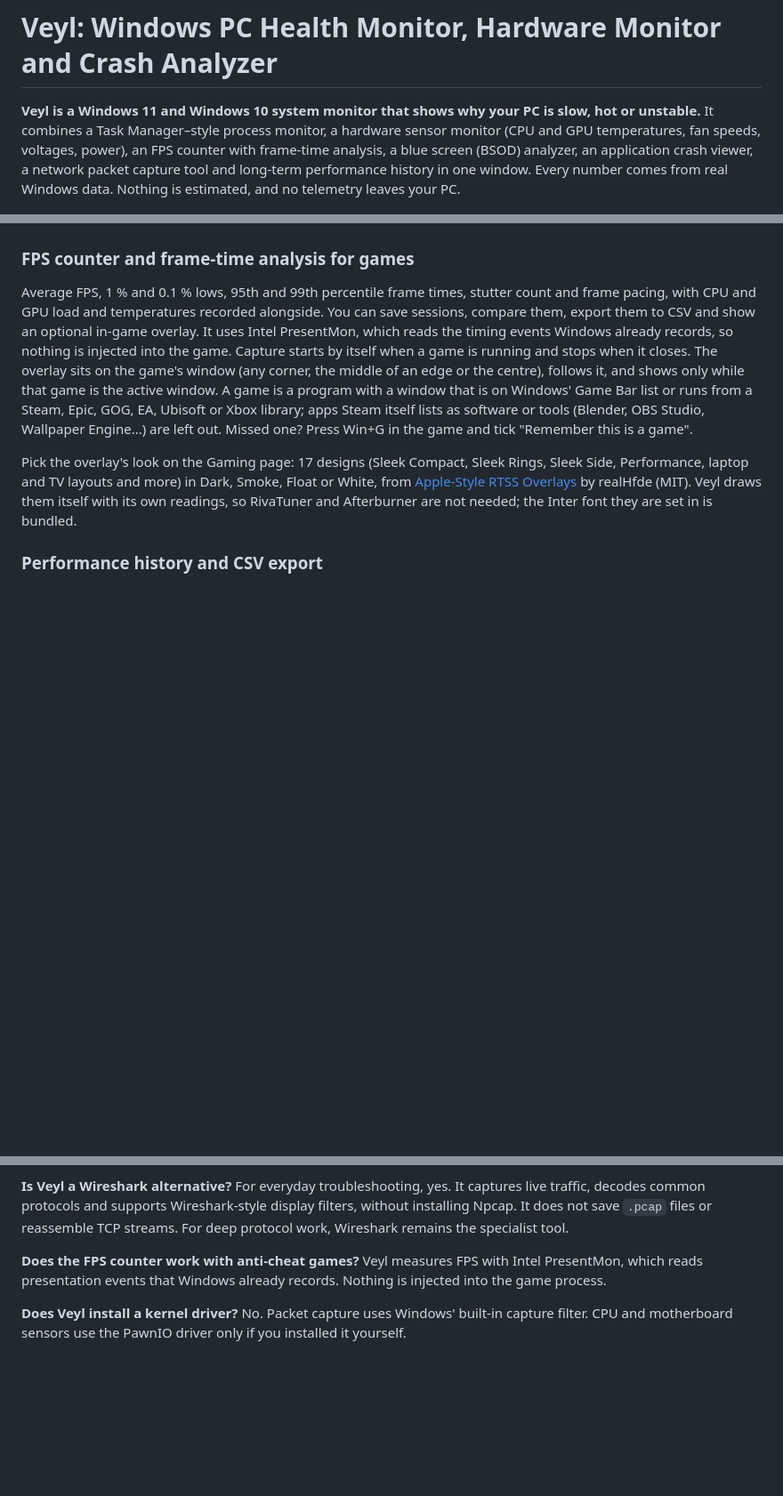
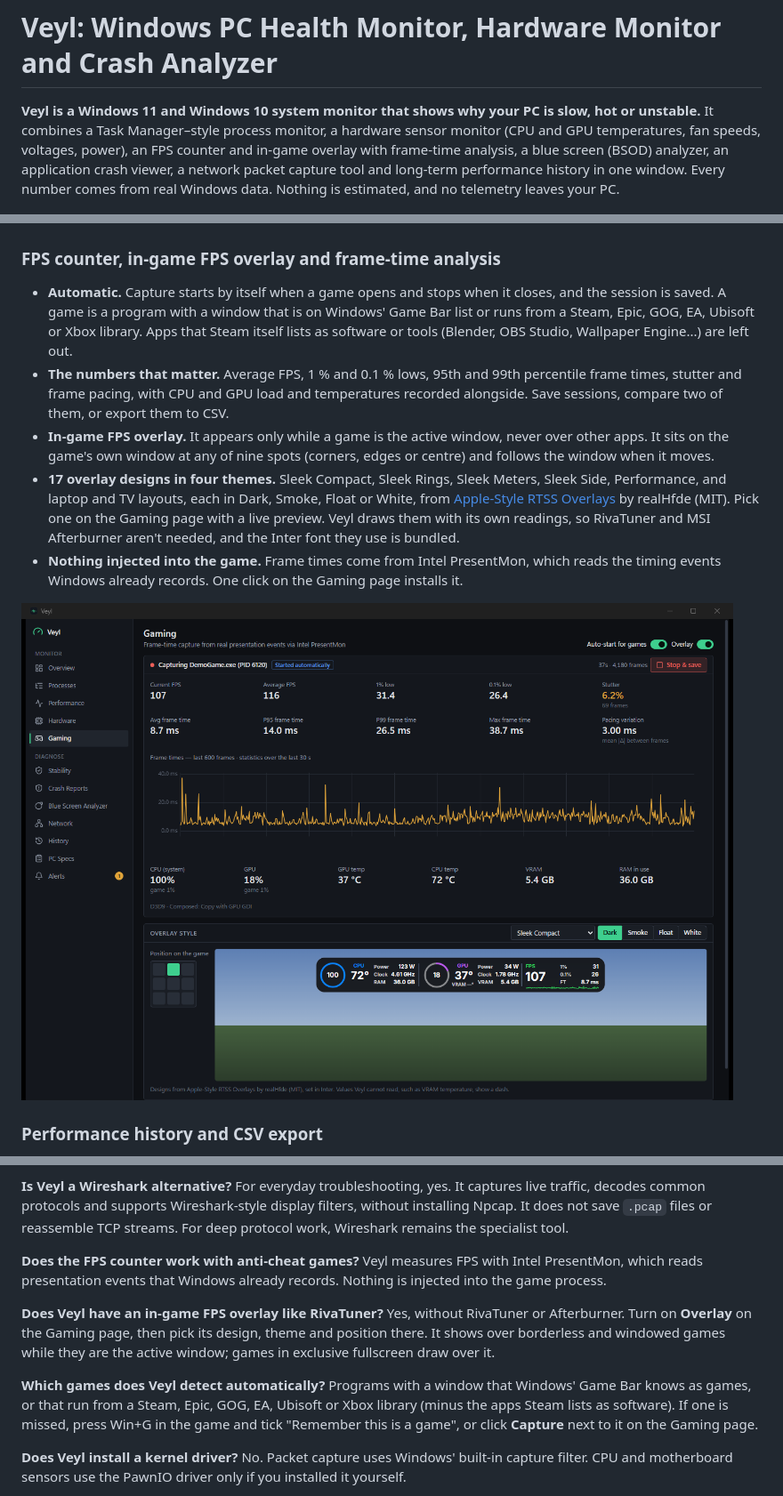
Before and after one commit to LunoviaVR/Veyl, a Markdown page: README.md, 3 parts joined by grey strips. Shown at 89% size. GitHub-like rendering; pictures changed too: docs/screenshots/gaming.png (added); blank space fills up the shorter version.

Commit message:
docs: README for auto-capture, in-game overlay designs and Gaming screenshot

```diff
--- a/README.md
+++ b/README.md
@@ -2,8 +2,8 @@
 
 **Veyl is a Windows 11 and Windows 10 system monitor that shows why your PC is slow, hot or unstable.**
 It combines a Task Manager–style process monitor, a hardware sensor monitor (CPU and GPU
-temperatures, fan speeds, voltages, power), an FPS counter with frame-time analysis, a blue screen
-(BSOD) analyzer, an application crash viewer, a network packet capture tool and long-term
+temperatures, fan speeds, voltages, power), an FPS counter and in-game overlay with frame-time
+analysis, a blue screen (BSOD) analyzer, an application crash viewer, a network packet capture tool and long-term
 performance history in one window. Every number comes from real Windows data. Nothing is
 estimated, and no telemetry leaves your PC.
 
@@ -105,24 +105,27 @@ among thousands of packets. Captured packets stay in memory and are never saved
 
 ![Veyl network packet capture showing DNS and ICMP packets, a display filter, protocol layers and a hex dump](docs/screenshots/network.png)
 
-### FPS counter and frame-time analysis for games
+### FPS counter, in-game FPS overlay and frame-time analysis
 
-Average FPS, 1 % and 0.1 % lows, 95th and 99th percentile frame times, stutter count and frame
-pacing, with CPU and GPU load and temperatures recorded alongside. You can save sessions,
-compare them, export them to CSV and show an optional in-game overlay. It uses Intel PresentMon,
-which reads the timing events Windows already records, so nothing is injected into the game.
-Capture starts by itself when a game is running and stops when it closes. The overlay sits on
-the game's window (any corner, the middle of an edge or the centre), follows it, and shows only
-while that game is the active window. A game is a program with a window that is on Windows' Game
-Bar list or runs from a Steam, Epic, GOG, EA, Ubisoft or Xbox library; apps Steam itself lists as
-software or tools (Blender, OBS Studio, Wallpaper Engine...) are left out. Missed one? Press Win+G
-in the game and tick "Remember this is a game".
+- **Automatic.** Capture starts by itself when a game opens and stops when it closes, and the
+  session is saved. A game is a program with a window that is on Windows' Game Bar list or runs
+  from a Steam, Epic, GOG, EA, Ubisoft or Xbox library. Apps that Steam itself lists as software
+  or tools (Blender, OBS Studio, Wallpaper Engine...) are left out.
+- **The numbers that matter.** Average FPS, 1 % and 0.1 % lows, 95th and 99th percentile frame
+  times, stutter and frame pacing, with CPU and GPU load and temperatures recorded alongside.
+  Save sessions, compare two of them, or export them to CSV.
+- **In-game FPS overlay.** It appears only while a game is the active window, never over other
+  apps. It sits on the game's own window at any of nine spots (corners, edges or centre) and
+  follows the window when it moves.
+- **17 overlay designs in four themes.** Sleek Compact, Sleek Rings, Sleek Meters, Sleek Side,
+  Performance, and laptop and TV layouts, each in Dark, Smoke, Float or White, from
+  [Apple-Style RTSS Overlays](https://github.com/realHfde/Apple-Style-Inspired-RTSS-Overlay) by
+  realHfde (MIT). Pick one on the Gaming page with a live preview. Veyl draws them with its own
+  readings, so RivaTuner and MSI Afterburner aren't needed, and the Inter font they use is bundled.
+- **Nothing injected into the game.** Frame times come from Intel PresentMon, which reads the
+  timing events Windows already records. One click on the Gaming page installs it.
 
-Pick the overlay's look on the Gaming page: 17 designs (Sleek Compact, Sleek Rings, Sleek Side,
-Performance, laptop and TV layouts and more) in Dark, Smoke, Float or White, from
-[Apple-Style RTSS Overlays](https://github.com/realHfde/Apple-Style-Inspired-RTSS-Overlay) by
-realHfde (MIT). Veyl draws them itself with its own readings, so RivaTuner and Afterburner are not
-needed; the Inter font they are set in is bundled.
+![Veyl FPS counter capturing a game automatically, with FPS, 1% lows, a frame-time chart, CPU and GPU temperatures and the in-game overlay style picker](docs/screenshots/gaming.png)
 
 ### Performance history and CSV export
 
@@ -232,6 +235,17 @@ files or reassemble TCP streams. For deep protocol work, Wireshark remains the s
 Veyl measures FPS with Intel PresentMon, which reads presentation events that Windows already
 records. Nothing is injected into the game process.
 
+**Does Veyl have an in-game FPS overlay like RivaTuner?**
+Yes, without RivaTuner or Afterburner. Turn on **Overlay** on the Gaming page, then pick its
+design, theme and position there. It shows over borderless and windowed games while they are the
+active window; games in exclusive fullscreen draw over it.
+
+**Which games does Veyl detect automatically?**
+Programs with a window that Windows' Game Bar knows as games, or that run from a Steam, Epic, GOG,
+EA, Ubisoft or Xbox library (minus the apps Steam lists as software). If one is missed, press
+Win+G in the game and tick "Remember this is a game", or click **Capture** next to it on the
+Gaming page.
+
 **Does Veyl install a kernel driver?**
 No. Packet capture uses Windows' built-in capture filter. CPU and motherboard sensors use the
 PawnIO driver only if you installed it yourself.
```
Also changed, not shown: other parts of README.md (+2 -0 lines).
